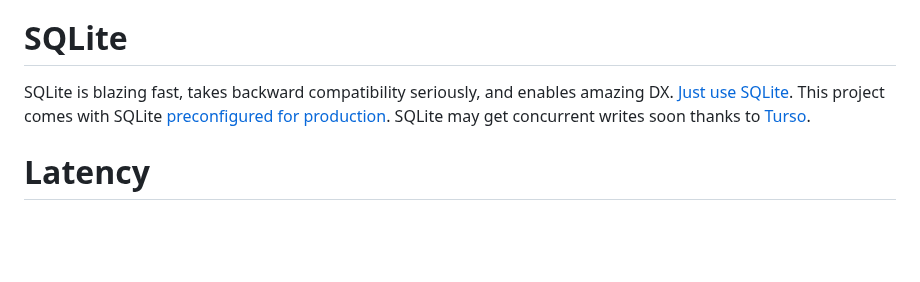
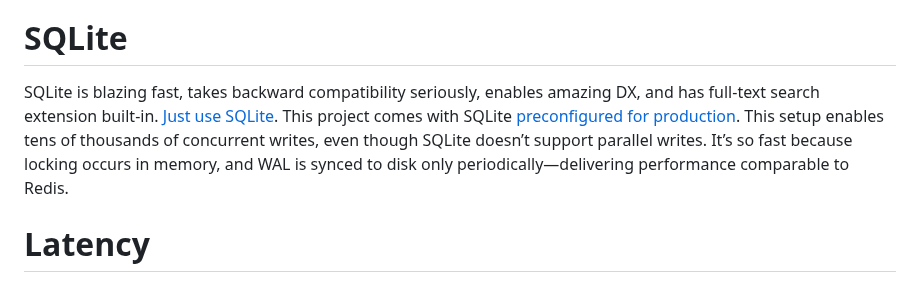
Before and after one commit to sizovs/boring-stack, a Markdown page: README.md, the part around the change. Drawn GitHub-style; blank space fills up the shorter version.

Commit message:
README: more praise to sqlite

```diff
--- a/README.md
+++ b/README.md
@@ -80,7 +80,7 @@ A traditional front-end/back-end separation via APIs requires developing and mai
 If you're not afraid of some coding, [you may not even need htmx](https://dev.to/zkat/i-replaced-htmx-with-a-simple-web-component-4bnh) and have zero front-end dependencies.
 
 # SQLite
-SQLite is blazing fast, takes backward compatibility seriously, and enables amazing DX. [Just use SQLite](https://blog.wesleyac.com/posts/consider-sqlite). This project comes with SQLite [preconfigured for production](https://kerkour.com/sqlite-for-servers). SQLite may get concurrent writes soon thanks to [Turso](https://turso.tech/).
+SQLite is blazing fast, takes backward compatibility seriously, enables amazing DX, and has full-text search extension built-in. [Just use SQLite](https://blog.wesleyac.com/posts/consider-sqlite). This project comes with SQLite [preconfigured for production](https://kerkour.com/sqlite-for-servers). This setup enables tens of thousands of concurrent writes, even though SQLite doesn’t support parallel writes. It’s so fast because locking occurs in memory, and WAL is synced to disk only periodically—delivering performance comparable to Redis.
 
 
 # Latency
```
